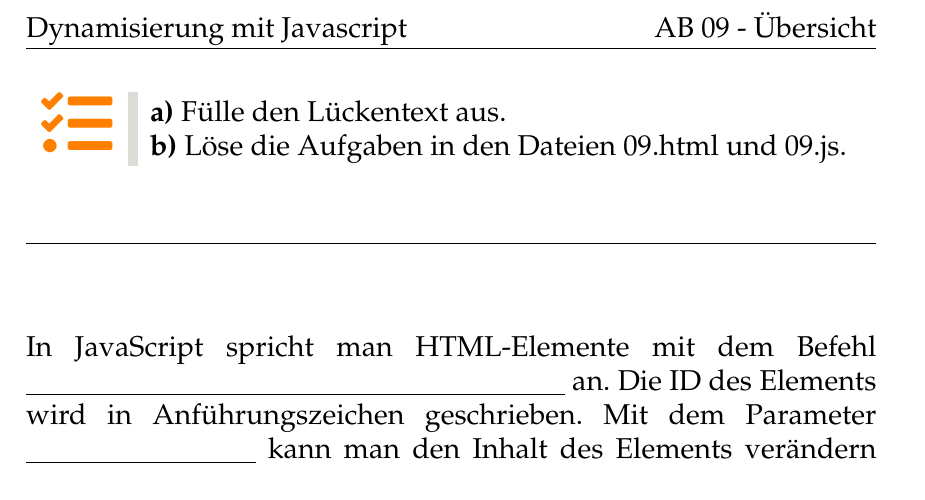
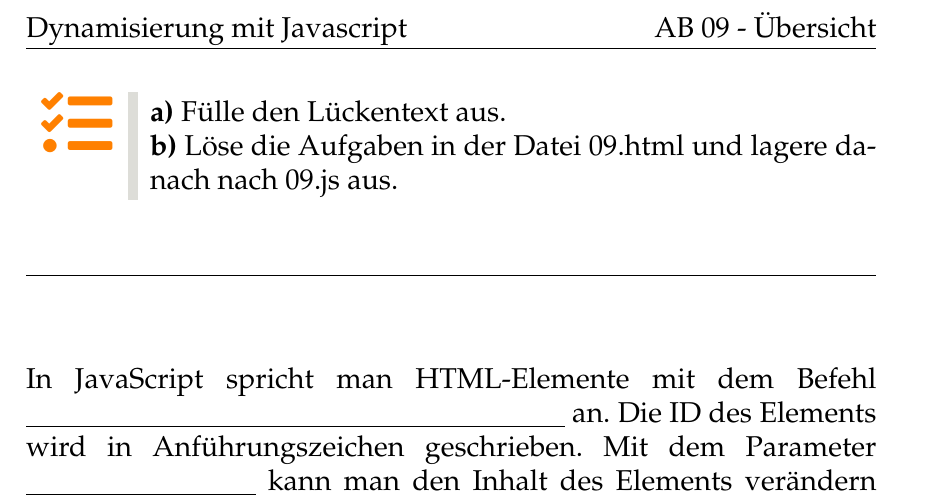
Before and after one commit to CuzImBisonratte/lls-gfs-javascript, a LaTeX document (ABs/09 - Übersicht/AB/09.tex): part of the page, cut so that both start at the same text. Compiled offline with pdfLaTeX.

Commit message:
Fix noJS

```diff
--- a/ABs/09 - Übersicht/AB/09.tex
+++ b/ABs/09 - Übersicht/AB/09.tex
@@ -260,7 +260,7 @@ linkcolor=green
 \awesomebox{5pt}{\faTasks}{orange}{
 	\textbf{a)} Fülle den Lückentext aus.
 
-	\textbf{b)} Löse die Aufgaben in den Dateien 09.html und 09.js.
+	\textbf{b)} Löse die Aufgaben in der Datei 09.html und lagere danach nach 09.js aus.
 }
 
 \spacer
```
Also changed, not shown: 1 other file.
